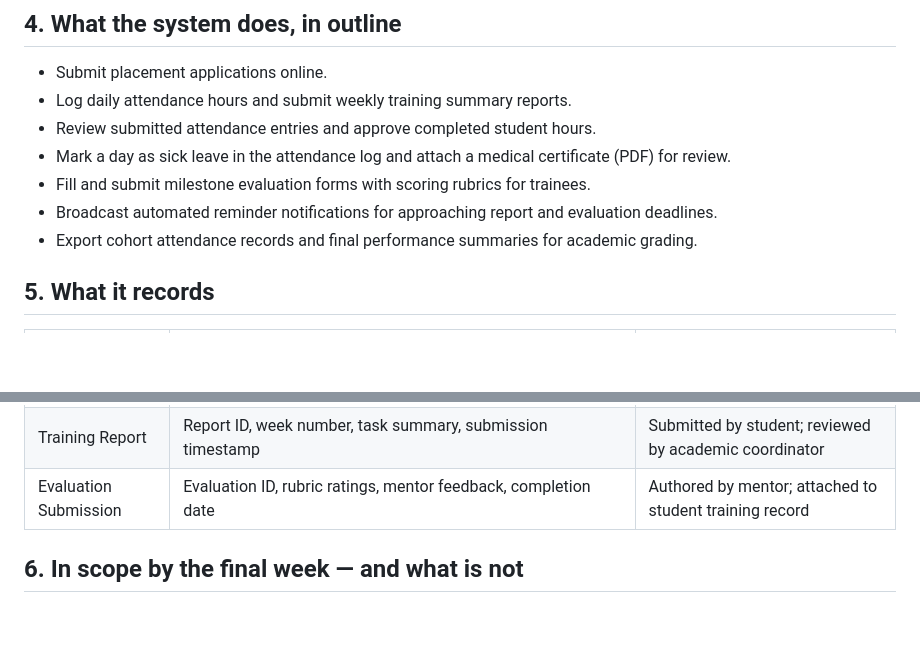
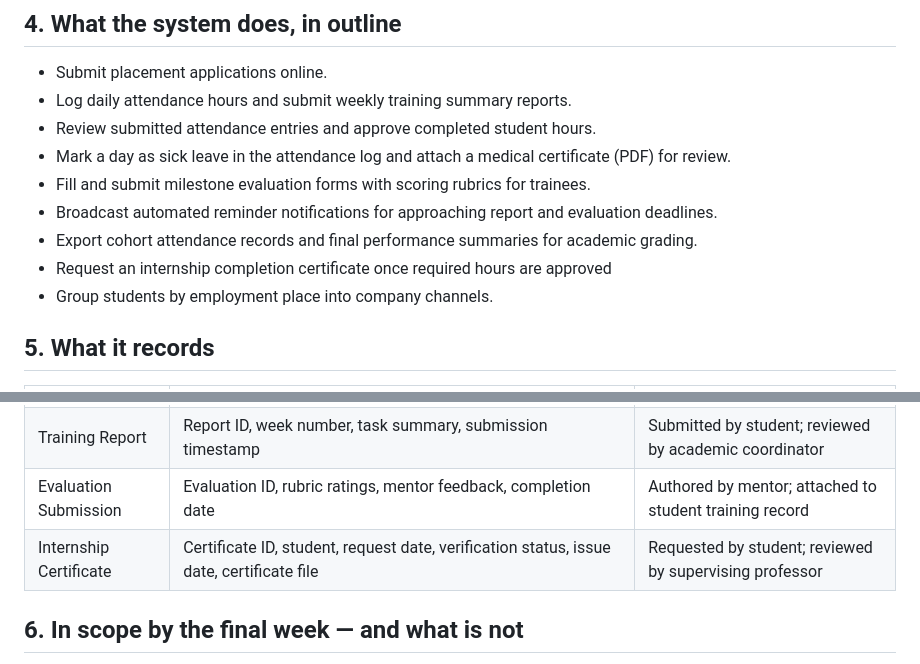
Before and after one commit to isom472-fall2026/team5, a Markdown page: docs/proposal.md, 2 parts joined by grey strips. Rendered like a GitHub page; blank space fills up the shorter version.

```diff
--- a/docs/proposal.md
+++ b/docs/proposal.md
@@ -24,6 +24,8 @@ Grade approvals for training completion are finalized within forty-eight hours o
 * Fill and submit milestone evaluation forms with scoring rubrics for trainees.
 * Broadcast automated reminder notifications for approaching report and evaluation deadlines.
 * Export cohort attendance records and final performance summaries for academic grading.
+* Request an internship completion certificate once required hours are approved
+* Group students by employment place into company channels.
 
 
 ## 5. What it records
@@ -35,6 +37,7 @@ Grade approvals for training completion are finalized within forty-eight hours o
 | Attendance Record | Record ID, date, check-in time, check-out time, hours logged, attendance status (present / sick leave), medical certificate file | Created  by student; reviewed by supervising professor |
 | Training Report | Report ID, week number, task summary, submission timestamp | Submitted by student; reviewed by academic coordinator |
 | Evaluation Submission | Evaluation ID, rubric ratings, mentor feedback, completion date | Authored by mentor; attached to student training record |
+|Internship Certificate | Certificate ID, student, request date, verification status, issue date, certificate file | Requested by student; reviewed by supervising professor |
 
 ## 6. In scope by the final week — and what is not
 
```
